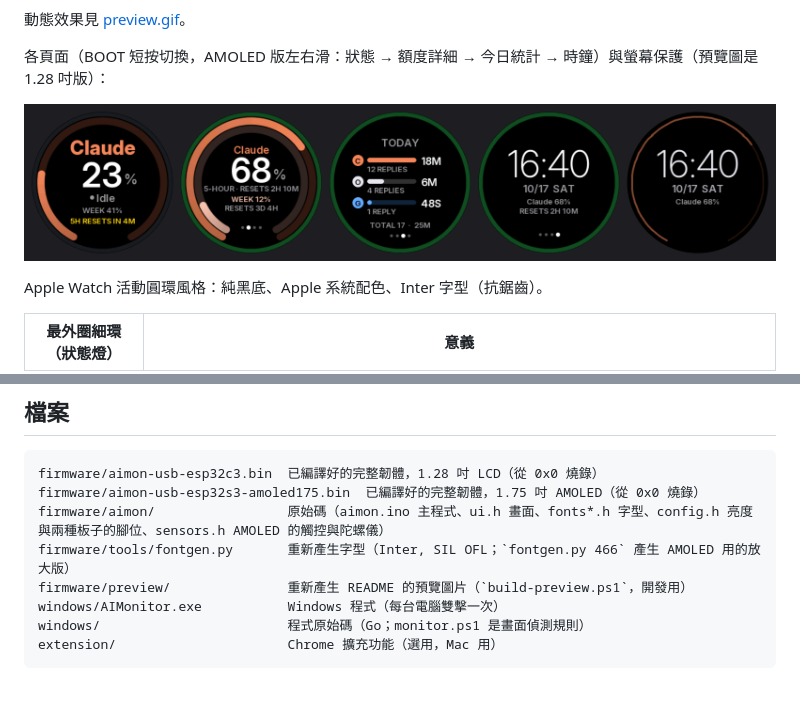
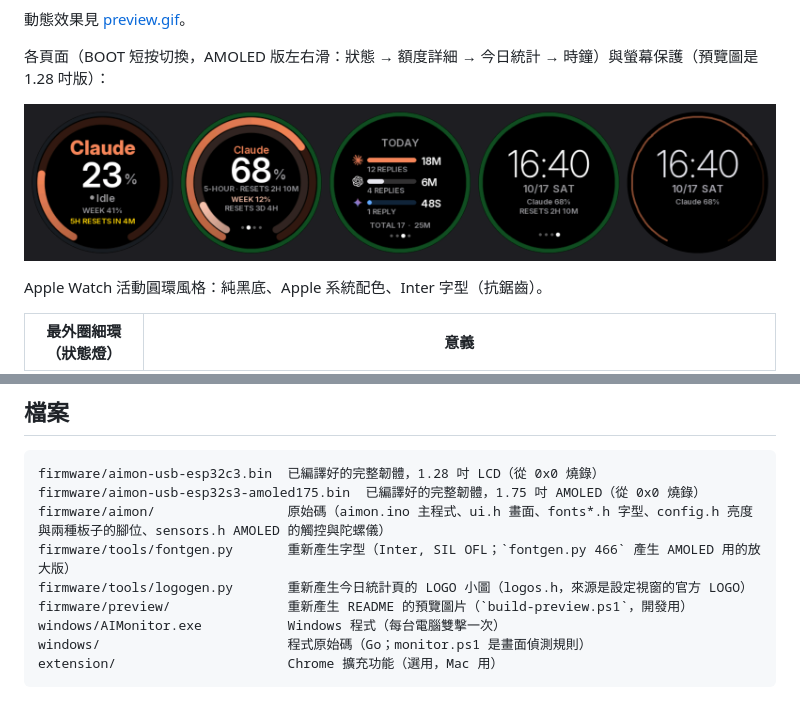
Before and after one commit to Eggisgood69/AIMonitor, a Markdown page: README.md, 2 parts joined by grey strips. GitHub-like rendering; pictures changed too: preview-pages.png.

```diff
--- a/README.md
+++ b/README.md
@@ -182,6 +182,7 @@ firmware/aimon-usb-esp32c3.bin  已編譯好的完整韌體，1.28 吋 LCD（從
 firmware/aimon-usb-esp32s3-amoled175.bin  已編譯好的完整韌體，1.75 吋 AMOLED（從 0x0 燒錄）
 firmware/aimon/                 原始碼（aimon.ino 主程式、ui.h 畫面、fonts*.h 字型、config.h 亮度與兩種板子的腳位、sensors.h AMOLED 的觸控與陀螺儀）
 firmware/tools/fontgen.py       重新產生字型（Inter, SIL OFL；`fontgen.py 466` 產生 AMOLED 用的放大版）
+firmware/tools/logogen.py       重新產生今日統計頁的 LOGO 小圖（logos.h，來源是設定視窗的官方 LOGO）
 firmware/preview/               重新產生 README 的預覽圖片（`build-preview.ps1`，開發用）
 windows/AIMonitor.exe           Windows 程式（每台電腦雙擊一次）
 windows/                        程式原始碼（Go；monitor.ps1 是畫面偵測規則）
```
Also changed, not shown: CLAUDE.md (+2 -1 lines), 11 other files.
